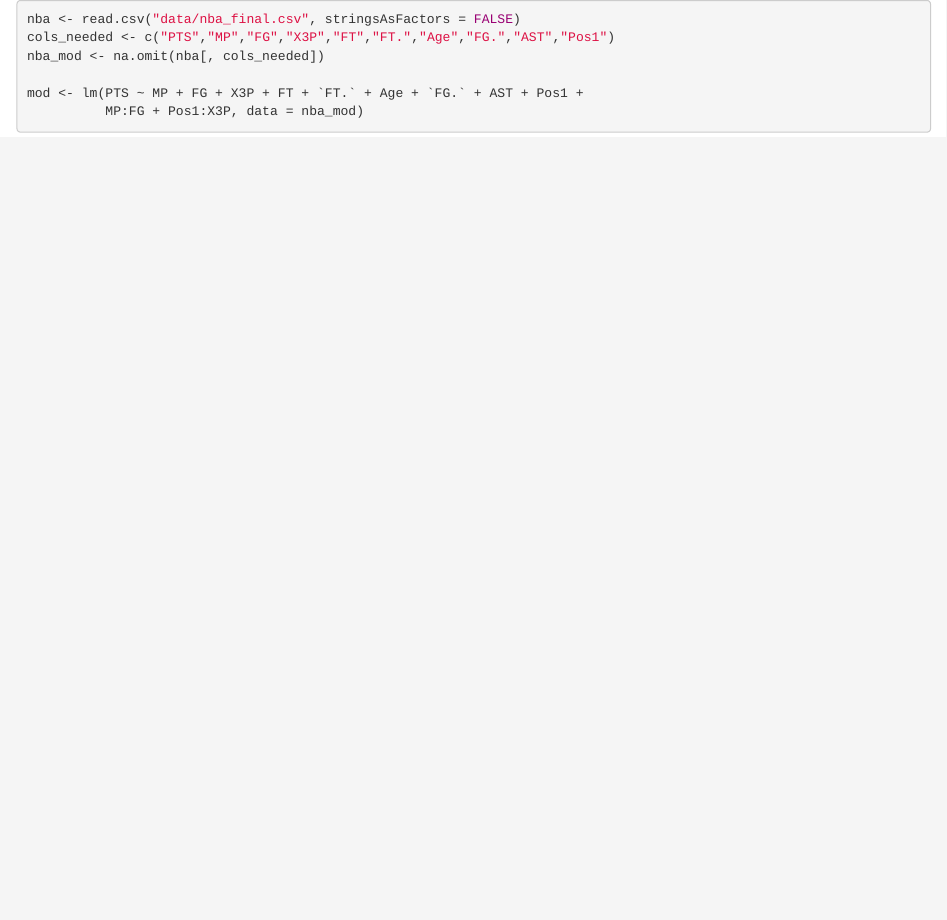
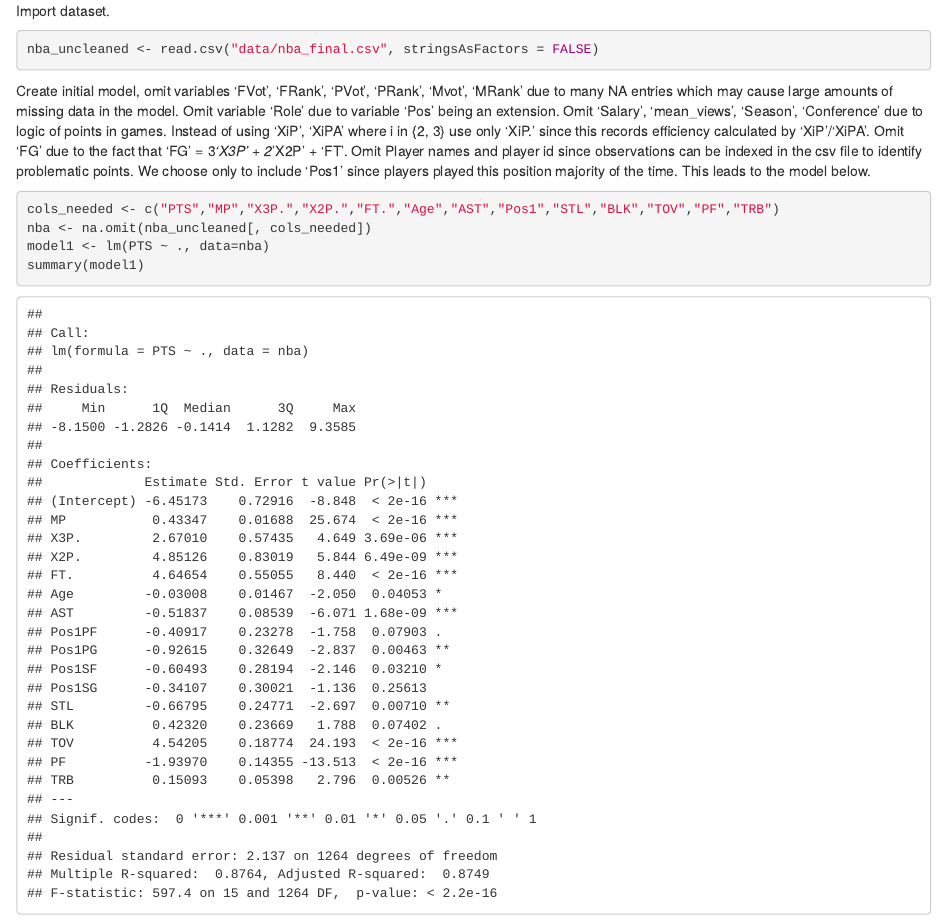
Before and after one commit to arindamdatta1024/STA302-Final-Project, an R Markdown document (src/testing.rmd): the page in a window 1100 px wide, from its top. Rendered offline with R 4.5, knitr and Pandoc, with nearby package versions.

Commit message:
Create initial model. Omit Unecessary variables.

````diff
--- a/src/testing.rmd
+++ b/src/testing.rmd
@@ -1,9 +1,11 @@
+Import dataset.
 ```{r}
-nba <- read.csv("data/nba_final.csv", stringsAsFactors = FALSE)
-cols_needed <- c("PTS","MP","FG","X3P","FT","FT.","Age","FG.","AST","Pos1")
-nba_mod <- na.omit(nba[, cols_needed])
-
-mod <- lm(PTS ~ MP + FG + X3P + FT + `FT.` + Age + `FG.` + AST + Pos1 +
-          MP:FG + Pos1:X3P, data = nba_mod)
-
+nba_uncleaned <- read.csv("data/nba_final.csv", stringsAsFactors = FALSE)
 ```
+Create initial model, omit variables 'FVot', 'FRank', 'PVot', 'PRank', 'Mvot', 'MRank' due to many NA entries which may cause large amounts of missing data in the model. Omit variable 'Role' due to variable 'Pos' being an extension. Omit 'Salary', 'mean_views', 'Season', 'Conference' due to logic of points in games. Instead of using 'XiP', 'XiPA' where i in {2, 3} use only 'XiP.' since this records efficiency calculated by 'XiP'/'XiPA'. Omit 'FG' due to the fact that 'FG' = 3*'X3P' + 2*'X2P' + 'FT'. Omit Player names and player id since observations can be indexed in the csv file to identify problematic points. We choose only to include 'Pos1' since players played this position majority of the time. This leads to the model below.
+```{r}
+cols_needed <- c("PTS","MP","X3P.","X2P.","FT.","Age","AST","Pos1","STL","BLK","TOV","PF","TRB")
+nba <- na.omit(nba_uncleaned[, cols_needed])
+model1 <- lm(PTS ~ ., data=nba)
+summary(model1)
+```
````
